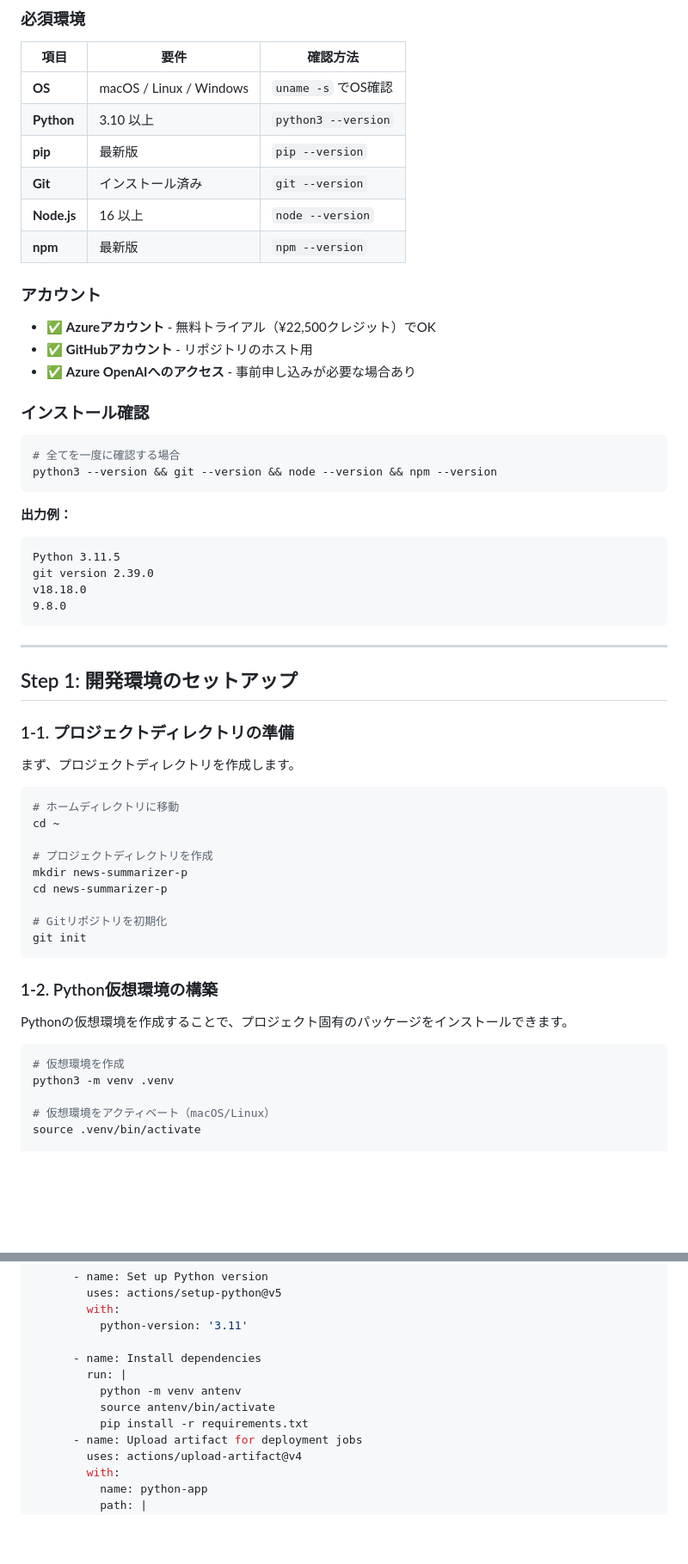
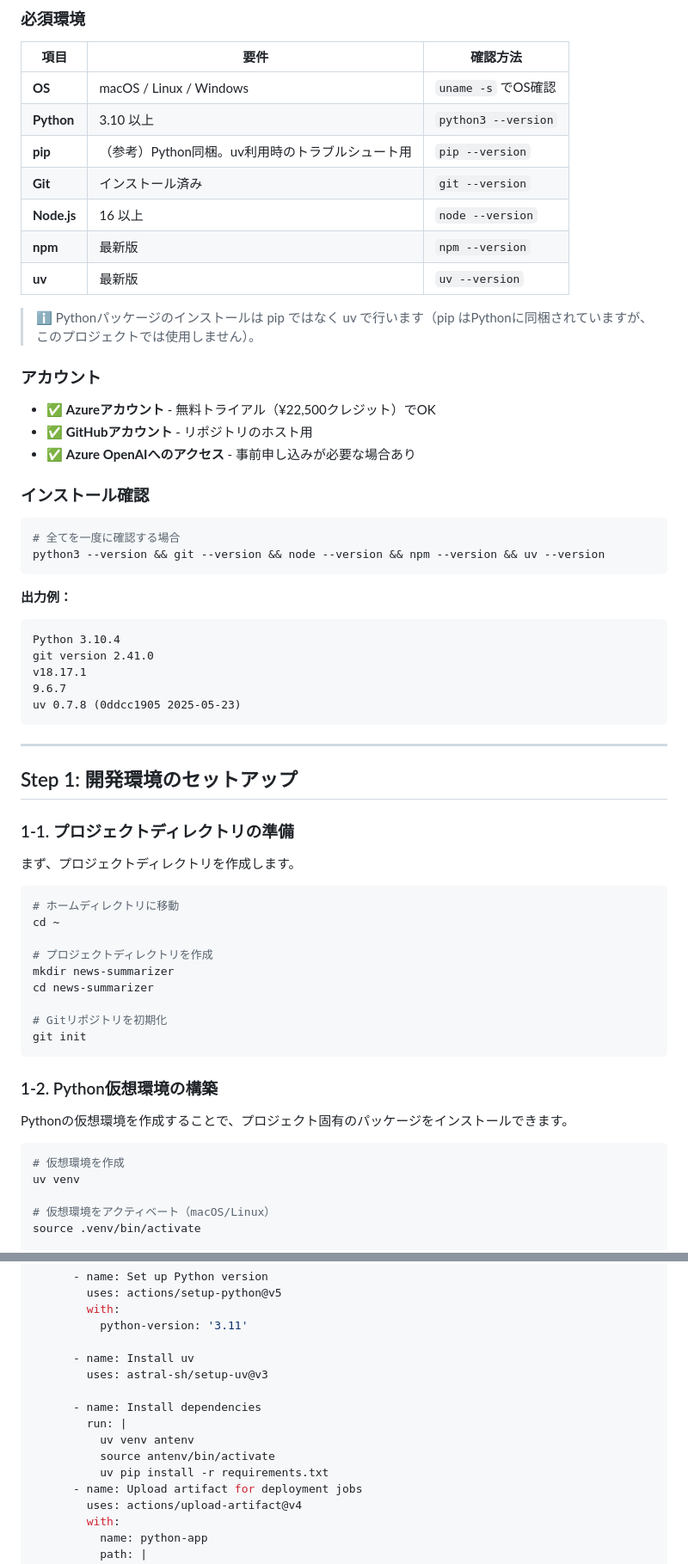
Before and after one commit to Ken-kichi/summary-func, a Markdown page: 有料記事_完全ガイド.md, 2 parts joined by grey strips. Shown at 86% size. Rendered like a GitHub page; blank space fills up the shorter version.

````diff
--- a/有料記事_完全ガイド.md
+++ b/有料記事_完全ガイド.md
@@ -56,10 +56,13 @@
 |------|------|---------|
 | **OS** | macOS / Linux / Windows | `uname -s` でOS確認 |
 | **Python** | 3.10 以上 | `python3 --version` |
-| **pip** | 最新版 | `pip --version` |
+| **pip** | （参考）Python同梱。uv利用時のトラブルシュート用 | `pip --version` |
 | **Git** | インストール済み | `git --version` |
 | **Node.js** | 16 以上 | `node --version` |
 | **npm** | 最新版 | `npm --version` |
+| **uv** | 最新版 | `uv --version` |
+
+> ℹ️ Pythonパッケージのインストールは pip ではなく uv で行います（pip はPythonに同梱されていますが、このプロジェクトでは使用しません）。
 
 ### アカウント
 
@@ -71,15 +74,16 @@
 
 ```bash
 # 全てを一度に確認する場合
-python3 --version && git --version && node --version && npm --version
+python3 --version && git --version && node --version && npm --version && uv --version
 ```
 
 **出力例：**
 ```
-Python 3.11.5
-git version 2.39.0
-v18.18.0
-9.8.0
+Python 3.10.4
+git version 2.41.0
+v18.17.1
+9.6.7
+uv 0.7.8 (0ddcc1905 2025-05-23)
 ```
 
 ---
@@ -95,8 +99,8 @@ v18.18.0
 cd ~
 
 # プロジェクトディレクトリを作成
-mkdir news-summarizer-p
-cd news-summarizer-p
+mkdir news-summarizer
+cd news-summarizer
 
 # Gitリポジトリを初期化
 git init
@@ -108,7 +112,7 @@ Pythonの仮想環境を作成することで、プロジェクト固有のパ
 
 ```bash
 # 仮想環境を作成
-python3 -m venv .venv
+uv venv
 
 # 仮想環境をアクティベート（macOS/Linux）
 source .venv/bin/activate
@@ -1468,11 +1472,14 @@ jobs:
         with:
           python-version: '3.11'
 
+      - name: Install uv
+        uses: astral-sh/setup-uv@v3
+
       - name: Install dependencies
         run: |
-          python -m venv antenv
+          uv venv antenv
           source antenv/bin/activate
-          pip install -r requirements.txt
+          uv pip install -r requirements.txt
       - name: Upload artifact for deployment jobs
         uses: actions/upload-artifact@v4
         with:
````
Also changed, not shown: other parts of 有料記事_完全ガイド.md (+12 -12 lines).
